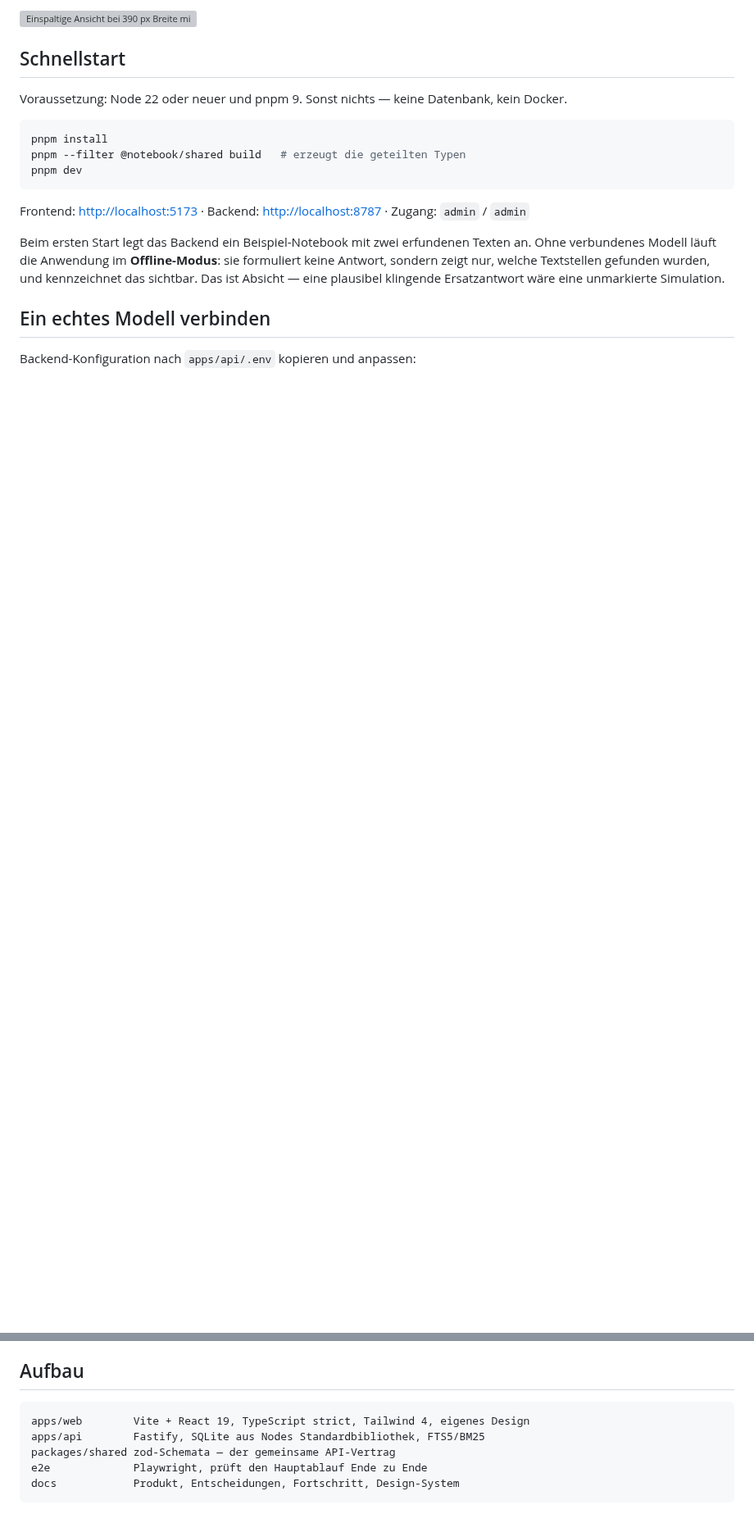
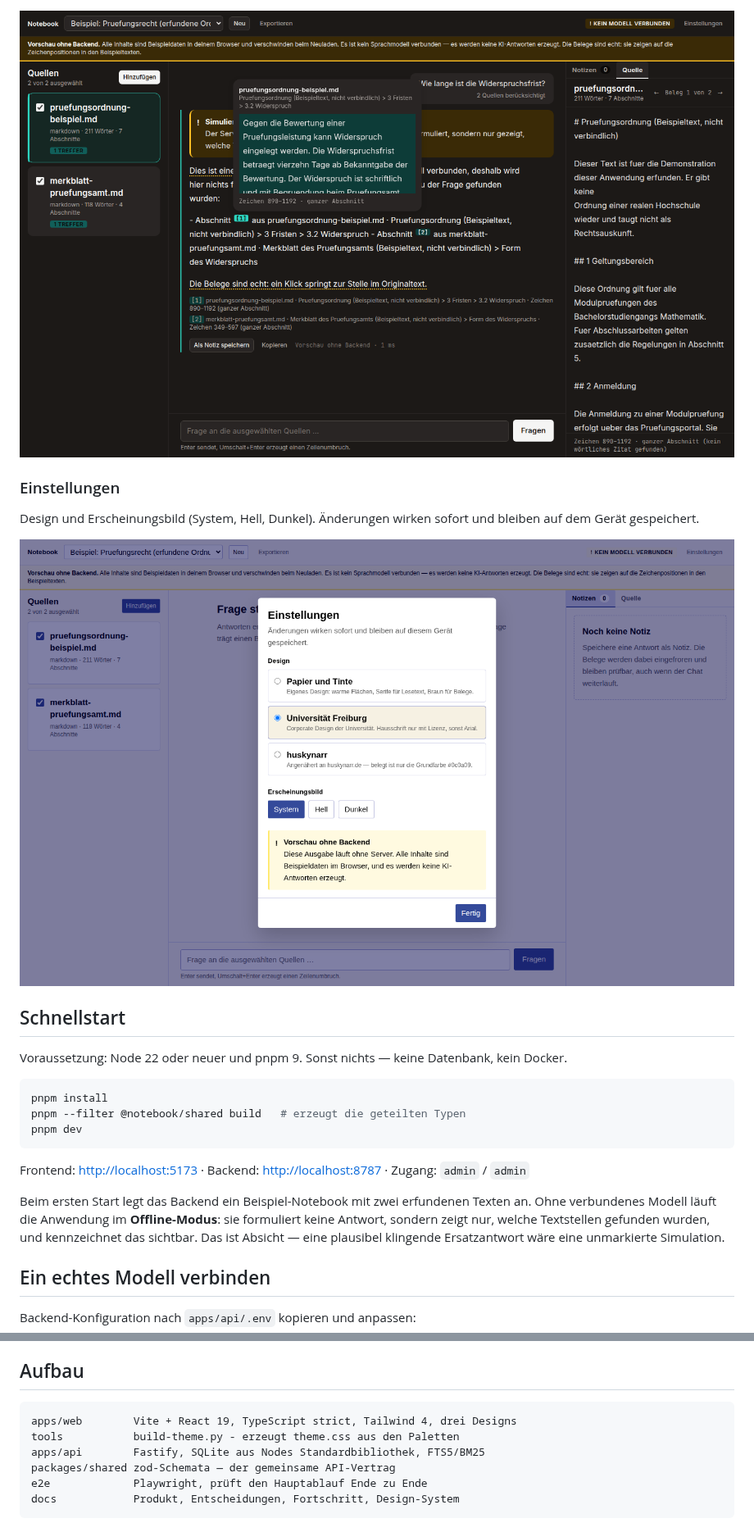
Before and after one commit to Huskynarr/Notebook, a Markdown page: README.md, 2 parts joined by grey strips. Shown at 82% size. Rendered like a GitHub page; pictures changed too: docs/bilder/design-huskynarr.png (added), docs/bilder/einstellungen.png (added); blank space fills up the shorter version; grey boxes are pictures that could not be loaded.

````diff
--- a/README.md
+++ b/README.md
@@ -44,5 +52,12 @@ waagerecht — ein E2E-Test prüft das.
 
-<img src="docs/bilder/schmaler-bildschirm.png" alt="Einspaltige Ansicht bei 390 px Breite mit den Tabs Quellen, Chat und Notizen" width="390">
+![Design „huskynarr" im dunklen Erscheinungsbild mit angeklicktem Beleg](docs/bilder/design-huskynarr.png)
+
+### Einstellungen
+
+Design und Erscheinungsbild (System, Hell, Dunkel). Änderungen wirken sofort und bleiben
+auf dem Gerät gespeichert.
+
+![Dialog „Einstellungen" mit den drei Designs und den drei Erscheinungsbildern](docs/bilder/einstellungen.png)
 
 ## Schnellstart
 
@@ -84,7 +99,8 @@ konfigurierbar, `VITE_API_BASE_URL`.
 ## Aufbau
 
 ```
-apps/web        Vite + React 19, TypeScript strict, Tailwind 4, eigenes Design
+apps/web        Vite + React 19, TypeScript strict, Tailwind 4, drei Designs
+tools           build-theme.py - erzeugt theme.css aus den Paletten
 apps/api        Fastify, SQLite aus Nodes Standardbibliothek, FTS5/BM25
 packages/shared zod-Schemata — der gemeinsame API-Vertrag
 e2e             Playwright, prüft den Hauptablauf Ende zu Ende
````
Also changed, not shown: other parts of README.md (+34 -20 lines), docs/bilder/design-eigen.png (added), docs/bilder/design-uni-freiburg.png (added).
